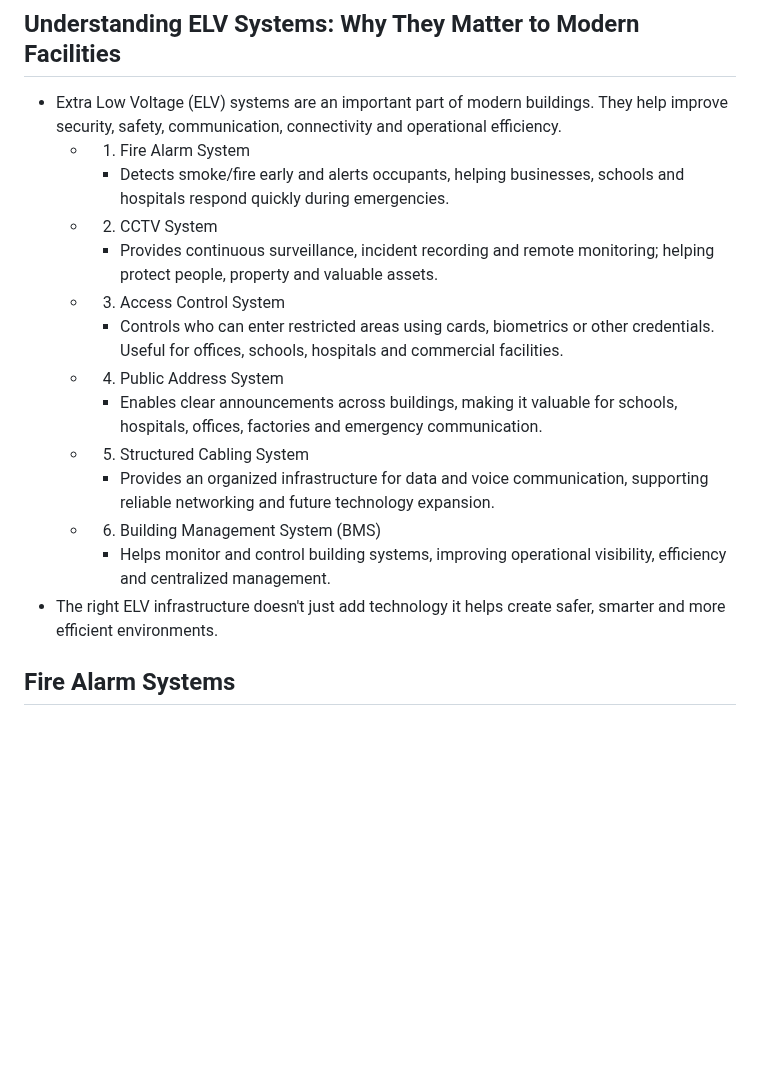
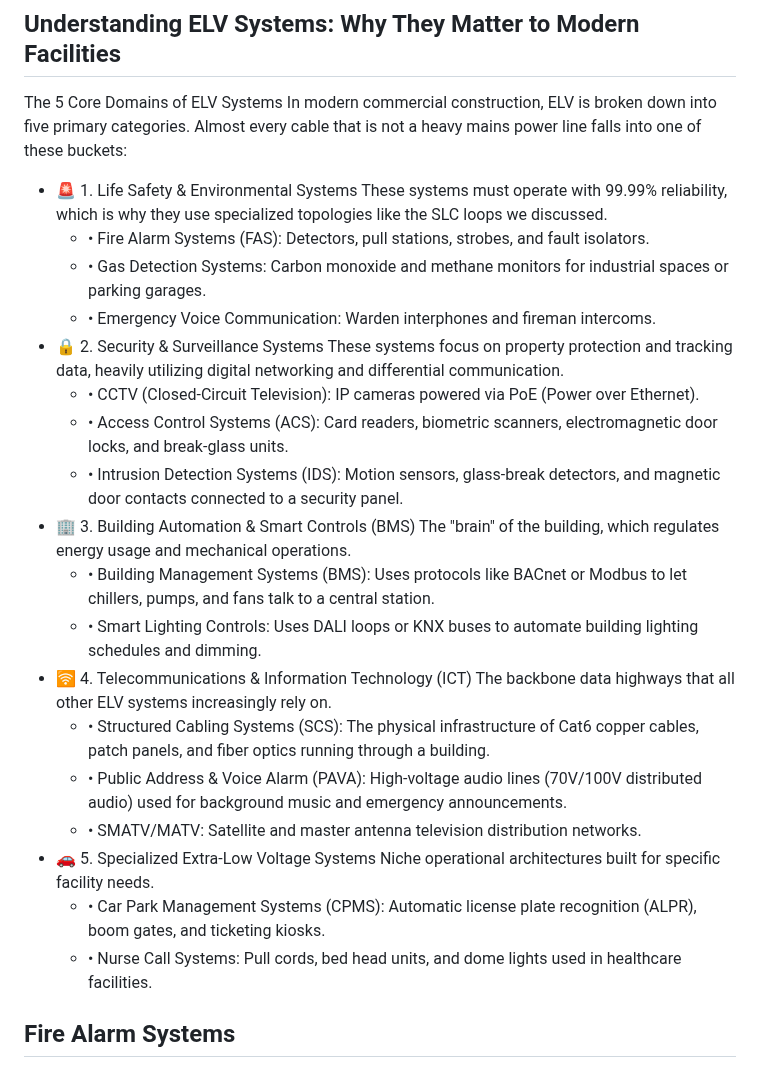
Before and after one commit to Asy508/Construction, a Markdown page: ReadMe.md, the part around the change. Rendered like a GitHub page; blank space fills up the shorter version.

```diff
--- a/ReadMe.md
+++ b/ReadMe.md
@@ -1,20 +1,32 @@
 # 1. Visuals (Blueprints & Schematics)
 
 ## Understanding ELV Systems: Why They Matter to Modern Facilities
-- Extra Low Voltage (ELV) systems are an important part of modern buildings. They help improve security, safety, communication, connectivity and operational efficiency.
-  - 1. Fire Alarm System
-    - Detects smoke/fire early and alerts occupants, helping businesses, schools and hospitals respond quickly during emergencies.
-  - 2. CCTV System
-    - Provides continuous surveillance, incident recording and remote monitoring; helping protect people, property and valuable assets.
-  - 3. Access Control System
-    - Controls who can enter restricted areas using cards, biometrics or other credentials. Useful for offices, schools, hospitals and commercial facilities.
-  - 4. Public Address System
-    - Enables clear announcements across buildings, making it valuable for schools, hospitals, offices, factories and emergency communication.
-  - 5. Structured Cabling System
-    - Provides an organized infrastructure for data and voice communication, supporting reliable networking and future technology expansion.
-  - 6. Building Management System (BMS)
-    - Helps monitor and control building systems, improving operational visibility, efficiency and centralized management.
-- The right ELV infrastructure doesn't just add technology it helps create safer, smarter and more efficient environments.
+The 5 Core Domains of ELV Systems
+In modern commercial construction, ELV is broken down into five primary categories. Almost every cable that is not a heavy mains power line falls into one of these buckets:
+- 🚨 1. Life Safety & Environmental Systems
+These systems must operate with 99.99% reliability, which is why they use specialized topologies like the SLC loops we discussed.
+  - • Fire Alarm Systems (FAS): Detectors, pull stations, strobes, and fault isolators.
+  - • Gas Detection Systems: Carbon monoxide and methane monitors for industrial spaces or parking garages.
+  - • Emergency Voice Communication: Warden interphones and fireman intercoms.
+- 🔒 2. Security & Surveillance Systems
+These systems focus on property protection and tracking data, heavily utilizing digital networking and differential communication.
+  - • CCTV (Closed-Circuit Television): IP cameras powered via PoE (Power over Ethernet).
+  - • Access Control Systems (ACS): Card readers, biometric scanners, electromagnetic door locks, and break-glass units.
+  - • Intrusion Detection Systems (IDS): Motion sensors, glass-break detectors, and magnetic door contacts connected to a security panel.
+- 🏢 3. Building Automation & Smart Controls (BMS)
+The "brain" of the building, which regulates energy usage and mechanical operations.
+  - • Building Management Systems (BMS): Uses protocols like BACnet or Modbus to let chillers, pumps, and fans talk to a central station.
+  - • Smart Lighting Controls: Uses DALI loops or KNX buses to automate building lighting schedules and dimming.
+- 🛜 4. Telecommunications & Information Technology (ICT)
+The backbone data highways that all other ELV systems increasingly rely on.
+  - • Structured Cabling Systems (SCS): The physical infrastructure of Cat6 copper cables, patch panels, and fiber optics running through a building.
+  - • Public Address & Voice Alarm (PAVA): High-voltage audio lines (70V/100V distributed audio) used for background music and emergency announcements.
+  - • SMATV/MATV: Satellite and master antenna television distribution networks.
+- 🚗 5. Specialized Extra-Low Voltage Systems
+Niche operational architectures built for specific facility needs.
+  - • Car Park Management Systems (CPMS): Automatic license plate recognition (ALPR), boom gates, and ticketing kiosks.
+  - • Nurse Call Systems: Pull cords, bed head units, and dome lights used in healthcare facilities.
+
 
 ## Fire Alarm Systems
 ### CoreTypes of Fire Alarms Panle
```
Also changed, not shown: Notebook/slc.md (+2 -0 lines), assets/slc_timing.jpg (added).
